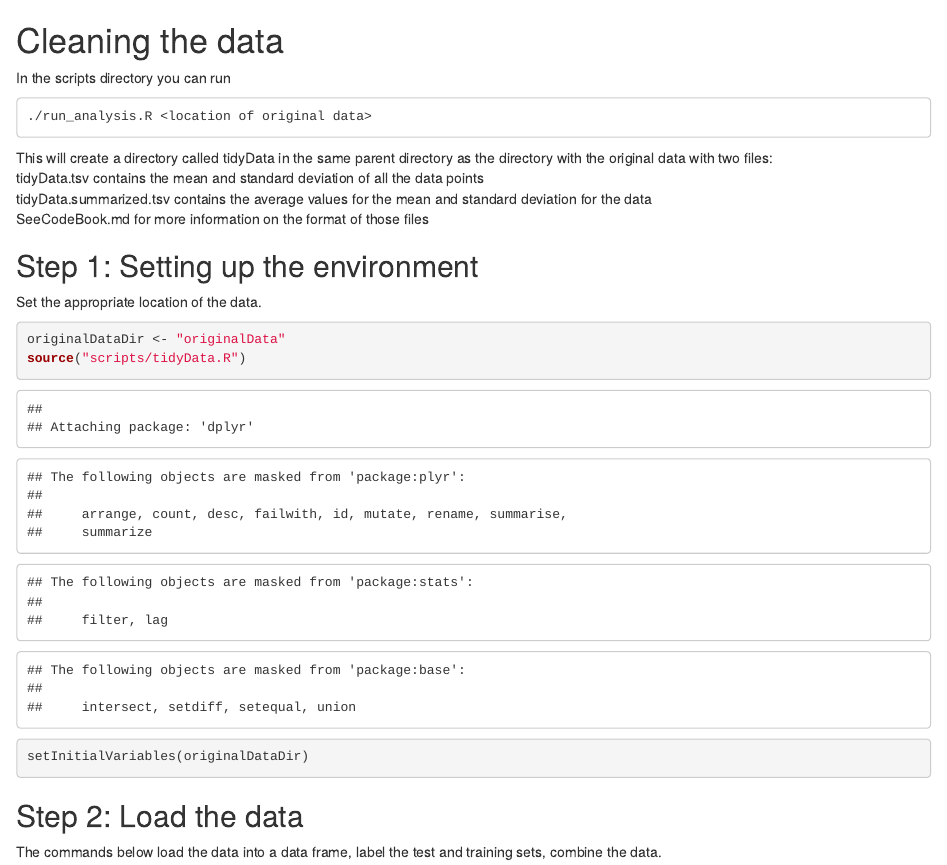
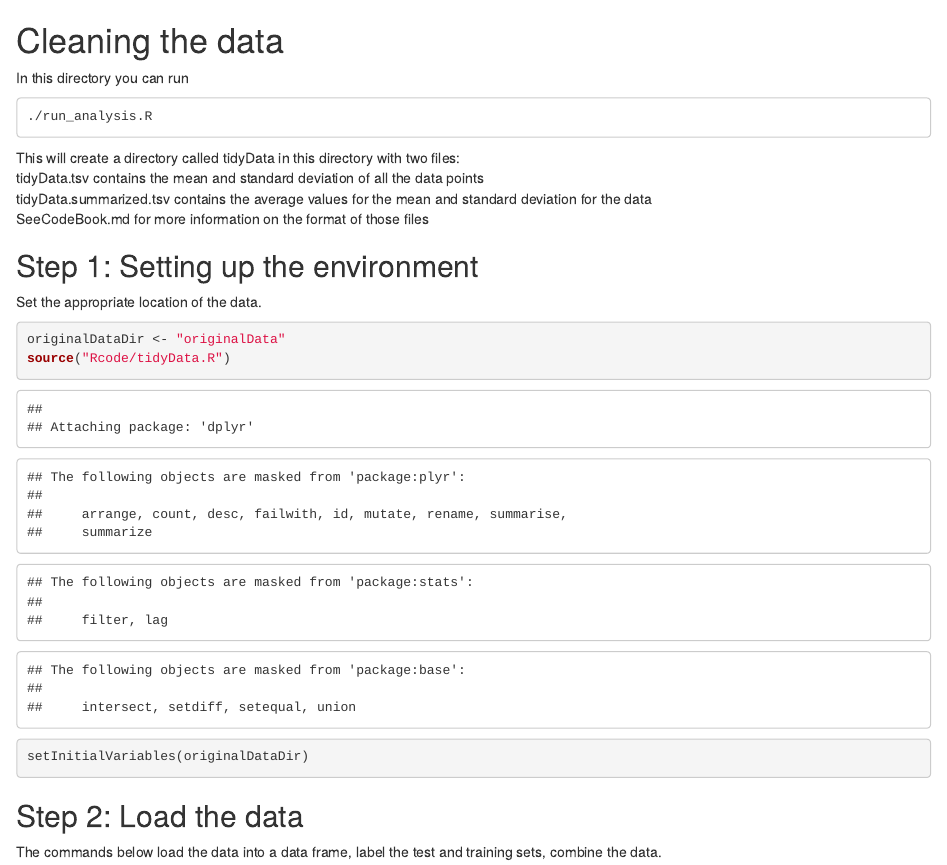
Before and after one commit to jwilley44/coursera, an R Markdown document (cleaningData/project/TidyData.Rmd): the page in a window 1100 px wide, from its top. Rendered offline with R 4.5, knitr and Pandoc, with nearby package versions; some code elsewhere in the file could not run offline.

Commit message:
some refactoring

````diff
--- a/cleaningData/project/TidyData.Rmd
+++ b/cleaningData/project/TidyData.Rmd
@@ -1,9 +1,10 @@
 # Cleaning the data
-In the scripts directory you can run
+In this directory you can run
 ```
-./run_analysis.R <location of original data>
+./run_analysis.R
 ```
-This will create a directory called tidyData in the same parent directory as the directory with the original data with two files:
+This will create a directory called tidyData in this directory with two
+files:
 tidyData.tsv contains the mean and standard deviation of all the data points
 tidyData.summarized.tsv contains the average values for the mean and standard deviation for the data
 SeeCodeBook.md for more information on the format of those files
@@ -14,7 +15,7 @@ the data.
 
 ```{r eval=TRUE}
 originalDataDir <- "originalData"
-source("scripts/tidyData.R")
+source("Rcode/tidyData.R")
 setInitialVariables(originalDataDir)
 ```
 
````
Also changed, not shown: cleaningData/project/run_analysis.R (renamed from cleaningData/project/scripts/run_analysis.R, +2 -5 lines), cleaningData/project/Rcode/tidyData.R (renamed from cleaningData/project/scripts/tidyData.R).
